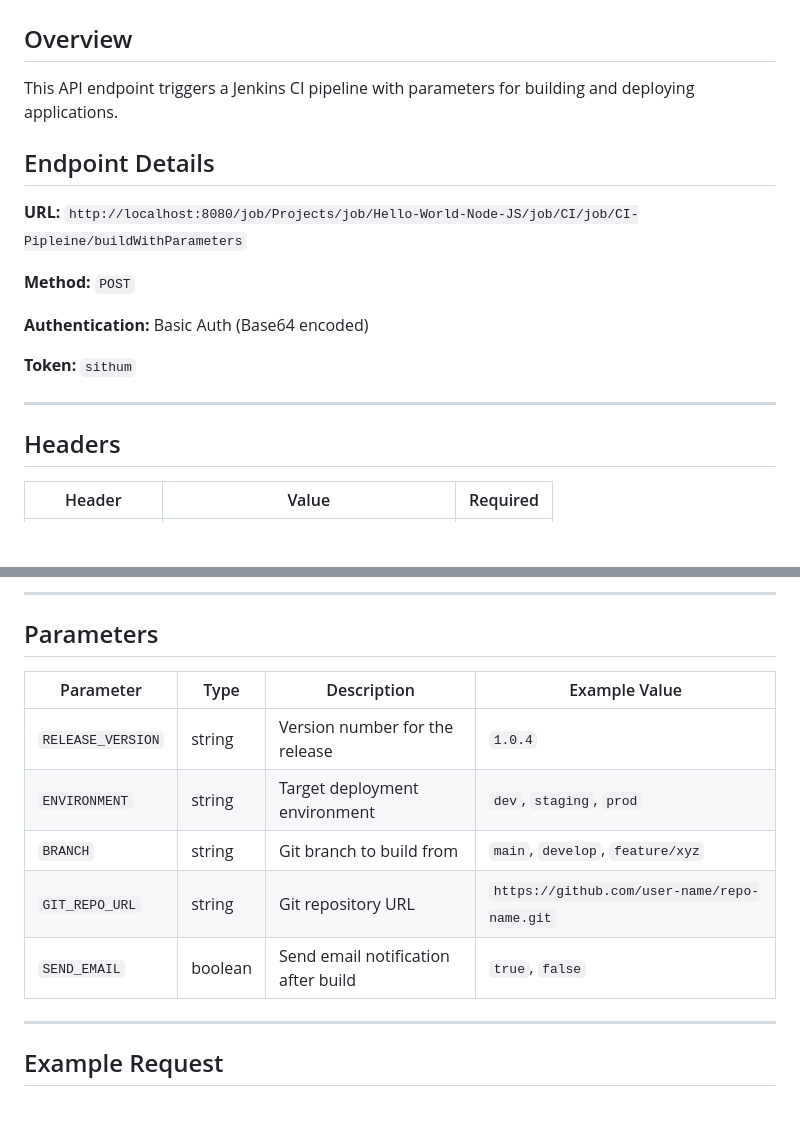
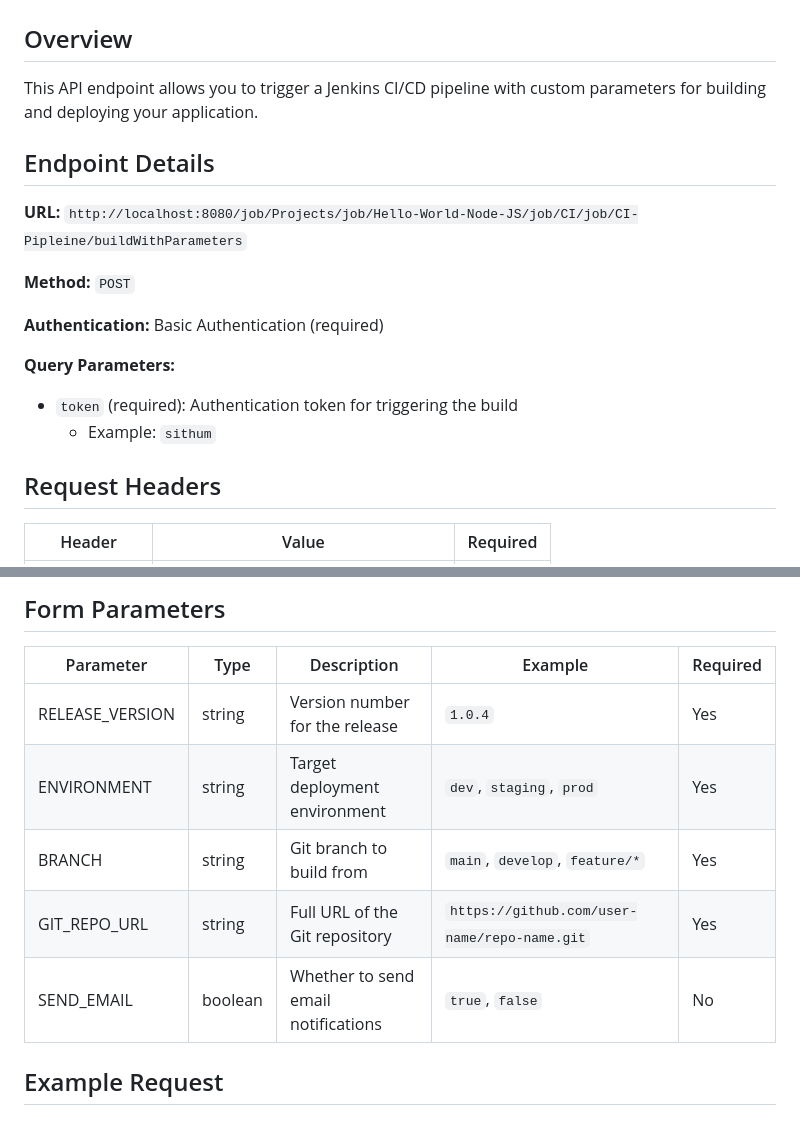
Before and after one commit to SithumRaigamage/JobTrigger, a Markdown page: docs/api-spec.md, 2 parts joined by grey strips. Rendered like a GitHub page; blank space fills up the shorter version.

```diff
--- a/docs/api-spec.md
+++ b/docs/api-spec.md
@@ -1,7 +1,7 @@
 # Jenkins Job Trigger API Specification
 
 ## Overview
-This API endpoint triggers a Jenkins CI pipeline with parameters for building and deploying applications.
+This API endpoint allows you to trigger a Jenkins CI/CD pipeline with custom parameters for building and deploying your application.
 
 ## Endpoint Details
 
@@ -9,13 +9,13 @@ This API endpoint triggers a Jenkins CI pipeline with parameters for building an
 
 **Method:** `POST`
 
-**Authentication:** Basic Auth (Base64 encoded)
+**Authentication:** Basic Authentication (required)
 
-**Token:** `sithum`
+**Query Parameters:**
+- `token` (required): Authentication token for triggering the build
+  - Example: `sithum`
 
----
-
-## Headers
+## Request Headers
 
 | Header | Value | Required |
 |--------|-------|----------|
@@ -24,17 +24,13 @@ This API endpoint triggers a Jenkins CI pipeline with parameters for building an
 
----
+## Form Parameters
 
-## Parameters
-
-| Parameter | Type | Description | Example Value |
-|-----------|------|-------------|---------------|
-| `RELEASE_VERSION` | string | Version number for the release | `1.0.4` |
-| `ENVIRONMENT` | string | Target deployment environment | `dev`, `staging`, `prod` |
-| `BRANCH` | string | Git branch to build from | `main`, `develop`, `feature/xyz` |
-| `GIT_REPO_URL` | string | Git repository URL | `https://github.com/user-name/repo-name.git` |
-| `SEND_EMAIL` | boolean | Send email notification after build | `true`, `false` |
-
----
+| Parameter | Type | Description | Example | Required |
+|-----------|------|-------------|---------|----------|
+| RELEASE_VERSION | string | Version number for the release | `1.0.4` | Yes |
+| ENVIRONMENT | string | Target deployment environment | `dev`, `staging`, `prod` | Yes |
+| BRANCH | string | Git branch to build from | `main`, `develop`, `feature/*` | Yes |
+| GIT_REPO_URL | string | Full URL of the Git repository | `https://github.com/user-name/repo-name.git` | Yes |
+| SEND_EMAIL | boolean | Whether to send email notifications | `true`, `false` | No |
 
 ## Example Request
 
```
Also changed, not shown: other parts of docs/api-spec.md (+41 -41 lines).
